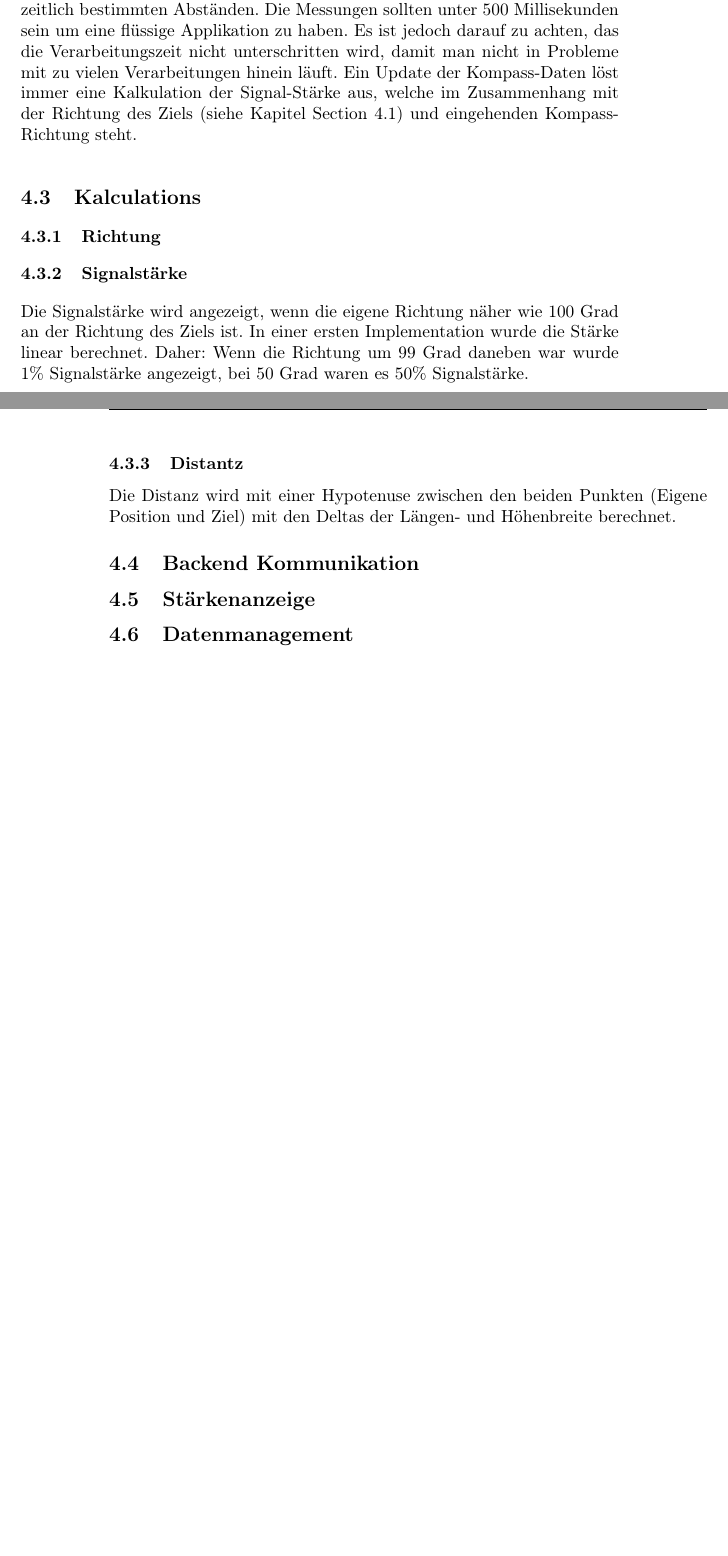
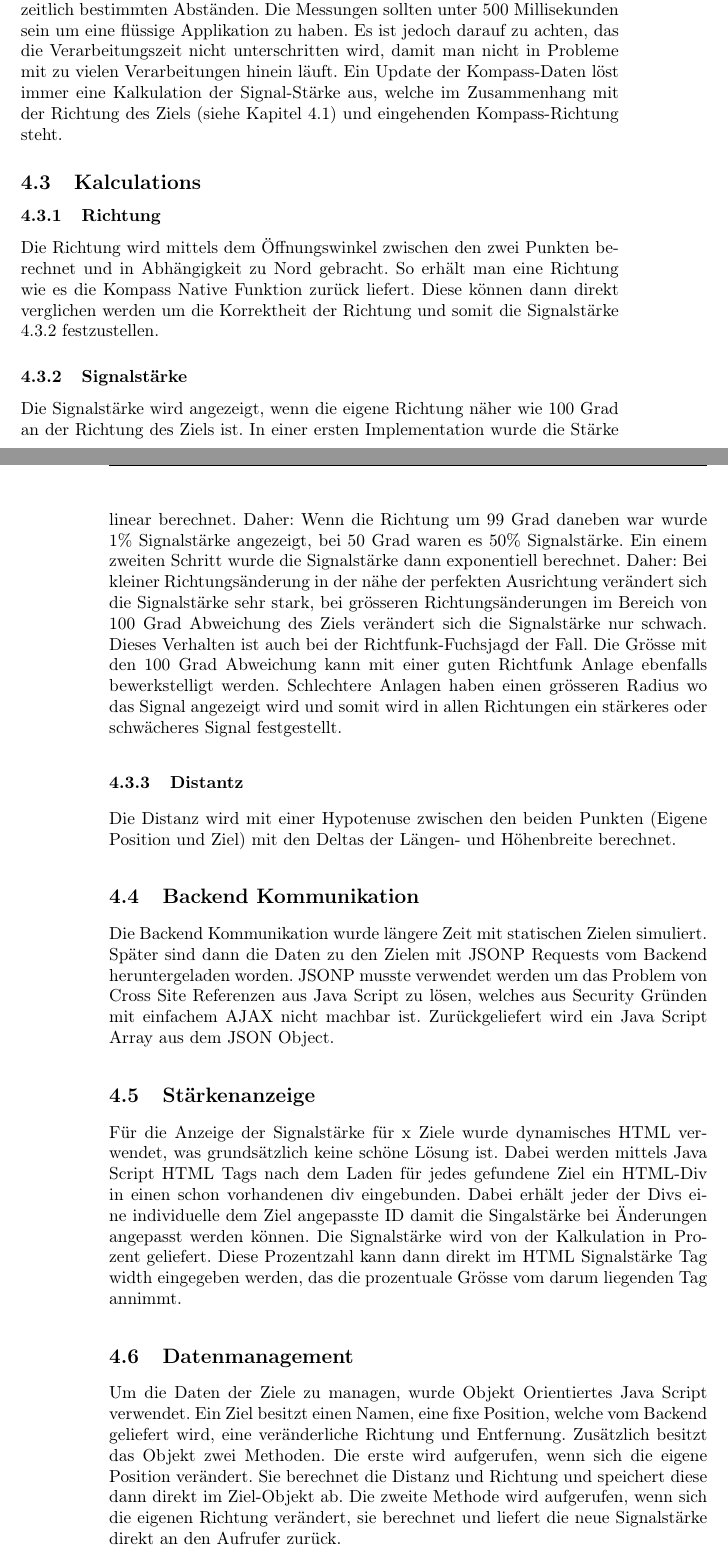
Before and after one commit to no-rain-code/fuchsjagd-doc, a LaTeX document (index.tex, which reads chapters/frontend.tex): two parts of pages 7 and 8 of 14 before the commit and two parts of pages 7 and 8 of 15 after it, joined at a grey line, cut so that both start at the same text, the shorter picture padded with empty space. Compiled offline with pdfLaTeX.

Commit message:
calculation2,Signalstrength,datamanagement

```diff
--- a/chapters/frontend.tex
+++ b/chapters/frontend.tex
@@ -20,18 +20,19 @@ Von Geolocation Native Funktion werden zwei PhoneGap Methoden verwendet. Initial
 
 \subsection{Kompass Native Feature} % (fold)
 \label{sub:kompass_native_feature}
-Von der Kompass Native Funktion werden zwei PhoneGap Methoden verwendet. Mit getCurrentHeading wird die initiale Richtung festgestellt. Weiter wird mit watchHeading die Ausrichtung aktualisiert. Die Aktualisierung funktioniert in zeitlich bestimmten Abständen. Die Messungen sollten unter 500 Millisekunden sein um eine flüssige Applikation zu haben. Es ist jedoch darauf zu achten, das die Verarbeitungszeit nicht unterschritten wird, damit man nicht in Probleme mit zu vielen Verarbeitungen hinein läuft. Ein Update der Kompass-Daten löst immer eine Kalkulation der Signal-Stärke aus, welche im Zusammenhang mit der Richtung des Ziels (siehe Kapitel  Section~\ref{sub:geolocation_native_feature}) und eingehenden Kompass-Richtung steht.
+Von der Kompass Native Funktion werden zwei PhoneGap Methoden verwendet. Mit getCurrentHeading wird die initiale Richtung festgestellt. Weiter wird mit watchHeading die Ausrichtung aktualisiert. Die Aktualisierung funktioniert in zeitlich bestimmten Abständen. Die Messungen sollten unter 500 Millisekunden sein um eine flüssige Applikation zu haben. Es ist jedoch darauf zu achten, das die Verarbeitungszeit nicht unterschritten wird, damit man nicht in Probleme mit zu vielen Verarbeitungen hinein läuft. Ein Update der Kompass-Daten löst immer eine Kalkulation der Signal-Stärke aus, welche im Zusammenhang mit der Richtung des Ziels (siehe Kapitel~\ref{sub:geolocation_native_feature}) und eingehenden Kompass-Richtung steht.
 % subsection kompass_native_feature (end)
 
 \subsection{Kalculations} % (fold)
 \label{sub:kalculations}
 \subsubsection{Richtung} % (fold)
 \label{ssub:richtung}
-
+Die Richtung wird mittels dem Öffnungswinkel zwischen den zwei Punkten berechnet und in Abhängigkeit zu Nord gebracht. So erhält man eine Richtung wie es die Kompass Native Funktion zurück liefert. Diese können dann direkt verglichen werden um die Korrektheit der Richtung und somit die Signalstärke ~\ref{ssub:signalstärke}
+ festzustellen.
 % subsubsection richtung (end)
 \subsubsection{Signalstärke} % (fold)
 \label{ssub:signalstärke}
-Die Signalstärke wird angezeigt, wenn die eigene Richtung näher wie 100 Grad an der Richtung des Ziels ist. In einer ersten Implementation wurde die Stärke linear berechnet. Daher: Wenn die Richtung um 99 Grad daneben war wurde 1\% Signalstärke angezeigt, bei 50 Grad waren es 50\% Signalstärke.
+Die Signalstärke wird angezeigt, wenn die eigene Richtung näher wie 100 Grad an der Richtung des Ziels ist. In einer ersten Implementation wurde die Stärke linear berechnet. Daher: Wenn die Richtung um 99 Grad daneben war wurde 1\% Signalstärke angezeigt, bei 50 Grad waren es 50\% Signalstärke. Ein einem zweiten Schritt wurde die Signalstärke dann exponentiell berechnet. Daher: Bei kleiner Richtungsänderung in der nähe der perfekten Ausrichtung verändert sich die Signalstärke sehr stark, bei grösseren Richtungsänderungen im Bereich von 100 Grad Abweichung des Ziels verändert sich die Signalstärke nur schwach. Dieses Verhalten ist auch bei der Richtfunk-Fuchsjagd der Fall. Die Grösse mit den 100 Grad Abweichung kann mit einer guten Richtfunk Anlage ebenfalls bewerkstelligt werden. Schlechtere Anlagen haben einen grösseren Radius wo das Signal angezeigt wird und somit wird in allen Richtungen ein stärkeres oder schwächeres Signal festgestellt.
 % subsubsection signalstärke (end)
 \subsubsection{Distantz} % (fold)
 \label{ssub:distantz}
@@ -41,17 +42,17 @@ Die Distanz wird mit einer Hypotenuse zwischen den beiden Punkten (Eigene Positi
 
 \subsection{Backend Kommunikation} % (fold)
 \label{sub:backend_kommunikation}
-
+Die Backend Kommunikation wurde längere Zeit mit statischen Zielen simuliert. Später sind dann die Daten zu den Zielen mit JSONP Requests vom Backend heruntergeladen worden. JSONP musste verwendet werden um das Problem von Cross Site Referenzen aus Java Script zu lösen, welches aus Security Gründen mit einfachem AJAX nicht machbar ist. Zurückgeliefert wird ein Java Script Array aus dem JSON Object.
 % subsection backend_kommunikation (end)
 
 \subsection{Stärkenanzeige} % (fold)
 \label{sub:stärkenanzeige}
-
+Für die Anzeige der Signalstärke für x Ziele wurde dynamisches HTML verwendet, was grundsätzlich keine schöne Lösung ist. Dabei werden mittels Java Script HTML Tags nach dem Laden für jedes gefundene Ziel ein HTML-Div in einen schon vorhandenen div eingebunden. Dabei erhält jeder der Divs eine individuelle dem Ziel angepasste ID damit die Singalstärke bei Änderungen angepasst werden können. Die Signalstärke wird von der Kalkulation in Prozent geliefert. Diese Prozentzahl kann dann direkt im HTML Signalstärke Tag width eingegeben werden, das die prozentuale Grösse vom darum liegenden Tag annimmt.
 % subsection stärkenanzeige (end)
 
 \subsection{Datenmanagement} % (fold)
 \label{sub:datenmanagement}
-
+Um die Daten der Ziele zu managen, wurde Objekt Orientiertes Java Script verwendet. Ein Ziel besitzt einen Namen, eine fixe Position, welche vom Backend geliefert wird, eine veränderliche Richtung und Entfernung. Zusätzlich besitzt das Objekt zwei Methoden. Die erste wird aufgerufen, wenn sich die eigene Position verändert. Sie berechnet die Distanz und Richtung und speichert diese dann direkt im Ziel-Objekt ab. Die zweite Methode wird aufgerufen, wenn sich die eigenen Richtung verändert, sie berechnet und liefert die neue Signalstärke direkt an den Aufrufer zurück.
 % subsection datenmanagement (end)
 
 \subsection{Mini-Kompass} % (fold)
```
